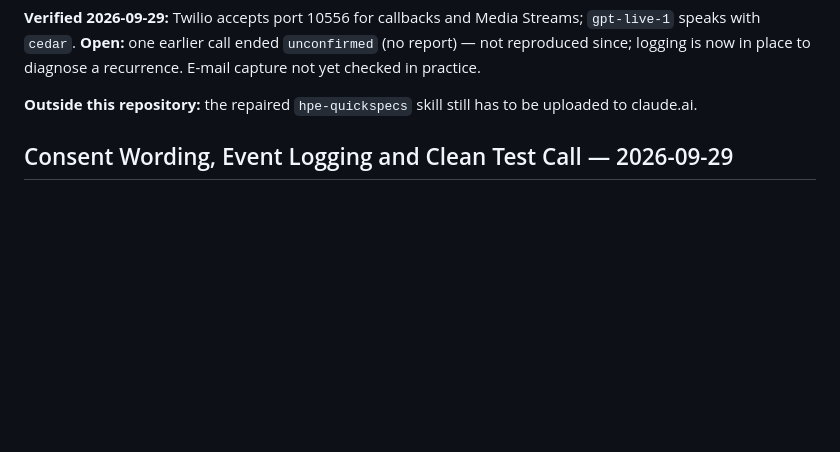
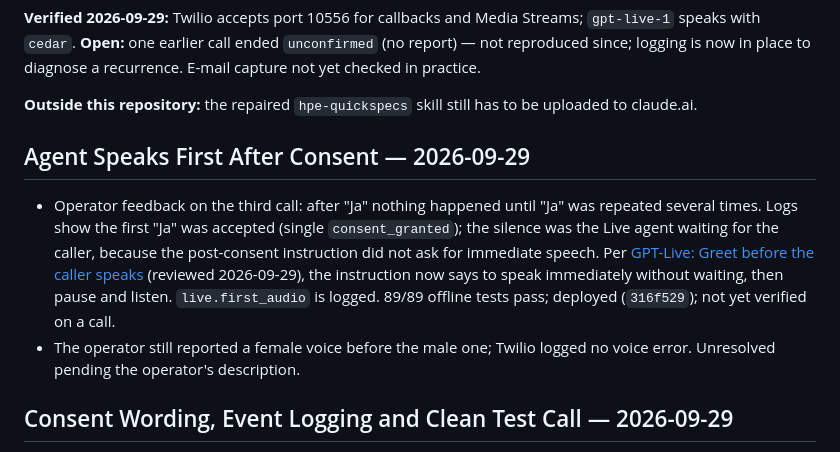
Before and after one commit to AINxtGenDev/voice-agent, a Markdown page: session.md, the part around the change. Rendered like a GitHub page; blank space fills up the shorter version.

Commit message:
Record speak-first fix and open voice question
Co-Authored-By: Claude Opus 5.5 <noreply@anthropic.com>

```diff
--- a/session.md
+++ b/session.md
@@ -20,6 +20,11 @@ Latest code commit: `0ca4cb0`, deployed. No work in progress; no call running. O
 **Verified 2026-09-29:** Twilio accepts port 10556 for callbacks and Media Streams; `gpt-live-1` speaks with `cedar`. **Open:** one earlier call ended `unconfirmed` (no report) — not reproduced since; logging is now in place to diagnose a recurrence. E-mail capture not yet checked in practice.
 
 **Outside this repository:** the repaired `hpe-quickspecs` skill still has to be uploaded to claude.ai.
+
+## Agent Speaks First After Consent — 2026-09-29
+
+- Operator feedback on the third call: after "Ja" nothing happened until "Ja" was repeated several times. Logs show the first "Ja" was accepted (single `consent_granted`); the silence was the Live agent waiting for the caller, because the post-consent instruction did not ask for immediate speech. Per [GPT-Live: Greet before the caller speaks](https://developers.openai.com/api/docs/guides/live-conversations#greet-before-the-caller-speaks) (reviewed 2026-09-29), the instruction now says to speak immediately without waiting, then pause and listen. `live.first_audio` is logged. 89/89 offline tests pass; deployed (`316f529`); not yet verified on a call.
+- The operator still reported a female voice before the male one; Twilio logged no voice error. Unresolved pending the operator's description.
 
 ## Consent Wording, Event Logging and Clean Test Call — 2026-09-29
 
```
